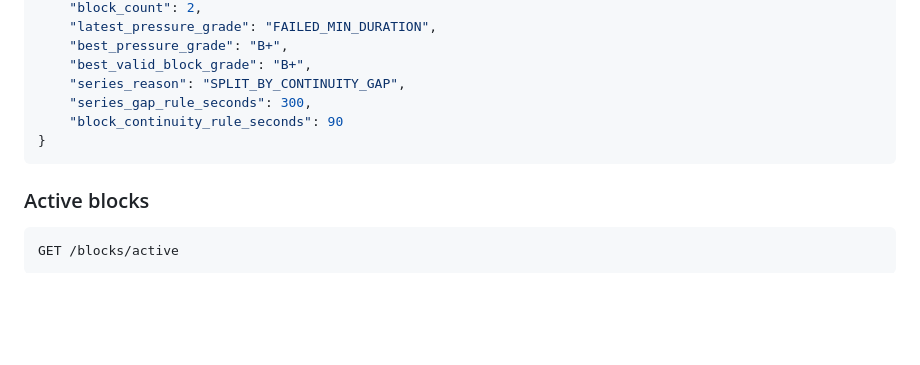
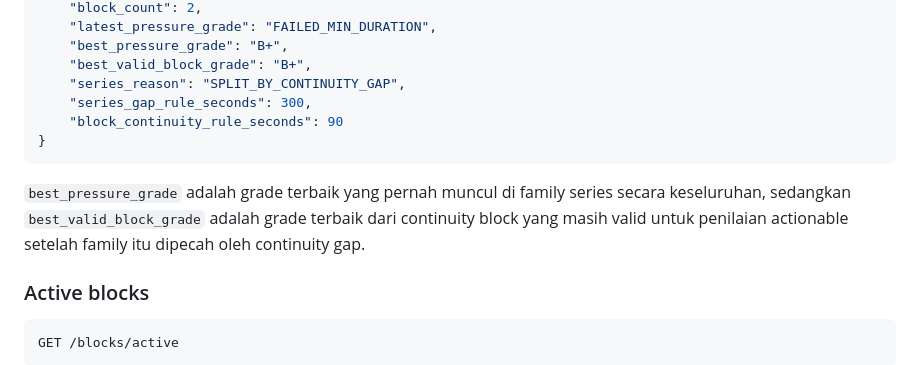
Before and after one commit to tjx578/wolf15-signalthrottle-service, a Markdown page: README.md, the part around the change. Drawn GitHub-style; blank space fills up the shorter version.

Commit message:
feat: Add descriptions for best pressure grades and valid block grades in README

````diff
--- a/README.md
+++ b/README.md
@@ -836,6 +836,8 @@ Example row:
 }
 ```
 
+`best_pressure_grade` adalah grade terbaik yang pernah muncul di family series secara keseluruhan, sedangkan `best_valid_block_grade` adalah grade terbaik dari continuity block yang masih valid untuk penilaian actionable setelah family itu dipecah oleh continuity gap.
+
 ### Active blocks
 
 ```http
````
